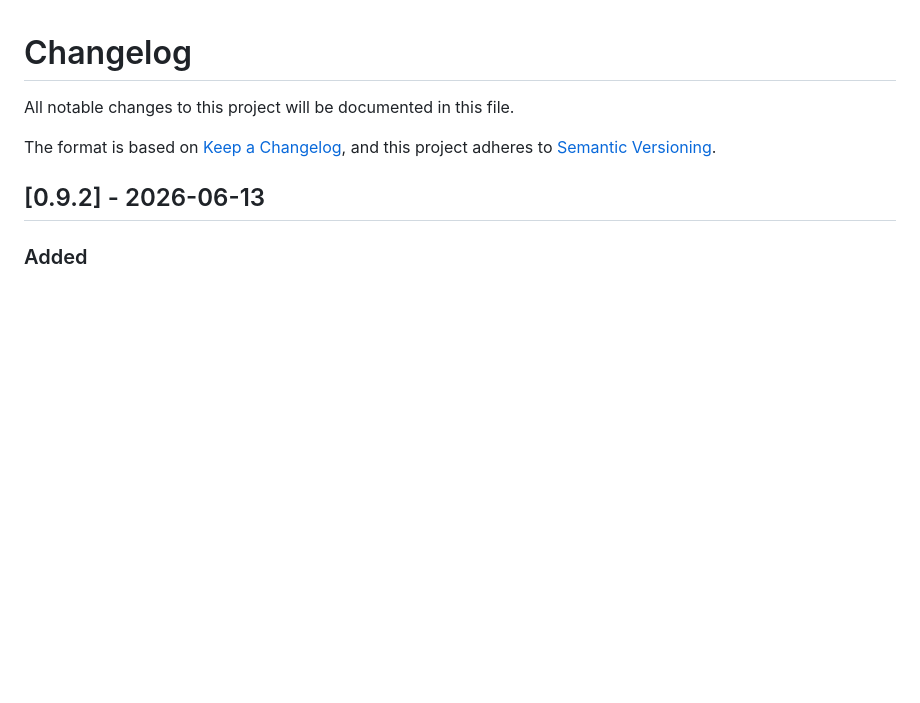
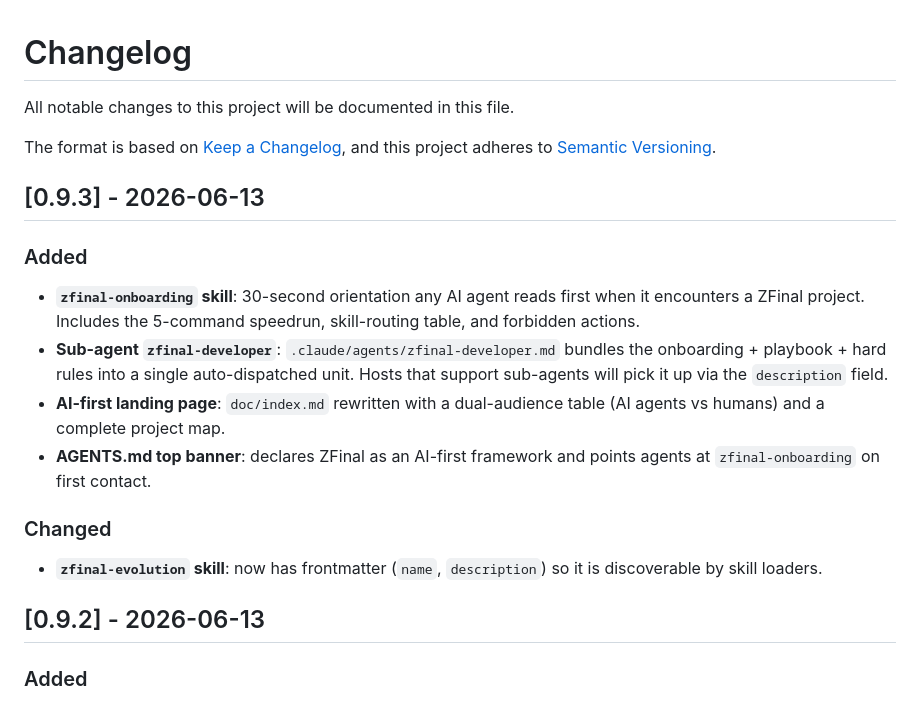
Before and after one commit to chy3xyz/zfinal, a Markdown page: CHANGELOG.md, the part around the change. Rendered like a GitHub page; blank space fills up the shorter version.

Commit message:
chore(release): bump CHANGELOG for v0.9.3

```diff
--- a/CHANGELOG.md
+++ b/CHANGELOG.md
@@ -4,6 +4,17 @@ All notable changes to this project will be documented in this file.
 
 The format is based on [Keep a Changelog](https://keepachangelog.com/en/1.0.0/),
 and this project adheres to [Semantic Versioning](https://semver.org/spec/v2.0.0.html).
+
+## [0.9.3] - 2026-06-13
+
+### Added
+- **`zfinal-onboarding` skill**: 30-second orientation any AI agent reads first when it encounters a ZFinal project. Includes the 5-command speedrun, skill-routing table, and forbidden actions.
+- **Sub-agent `zfinal-developer`**: `.claude/agents/zfinal-developer.md` bundles the onboarding + playbook + hard rules into a single auto-dispatched unit. Hosts that support sub-agents will pick it up via the `description` field.
+- **AI-first landing page**: `doc/index.md` rewritten with a dual-audience table (AI agents vs humans) and a complete project map.
+- **AGENTS.md top banner**: declares ZFinal as an AI-first framework and points agents at `zfinal-onboarding` on first contact.
+
+### Changed
+- **`zfinal-evolution` skill**: now has frontmatter (`name`, `description`) so it is discoverable by skill loaders.
 
 ## [0.9.2] - 2026-06-13
 
```
